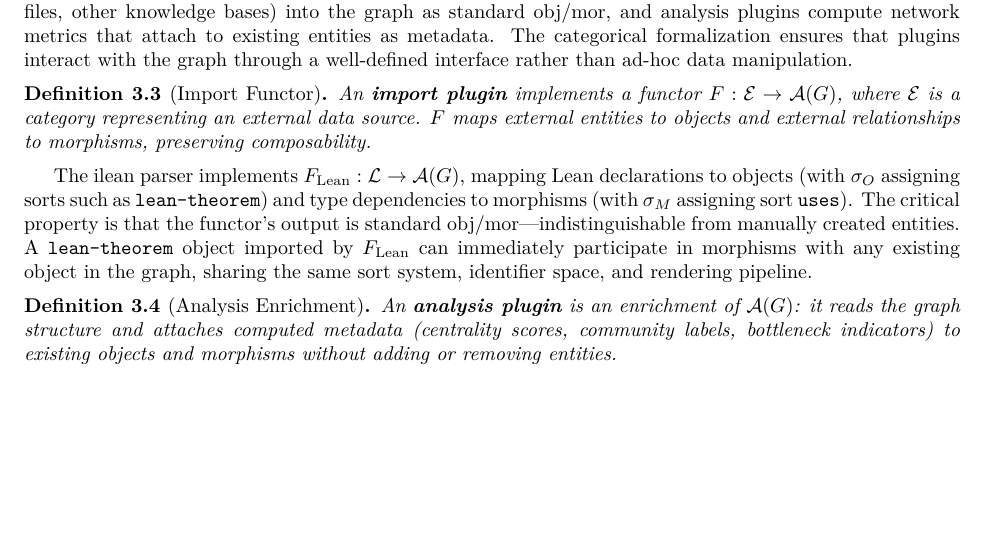
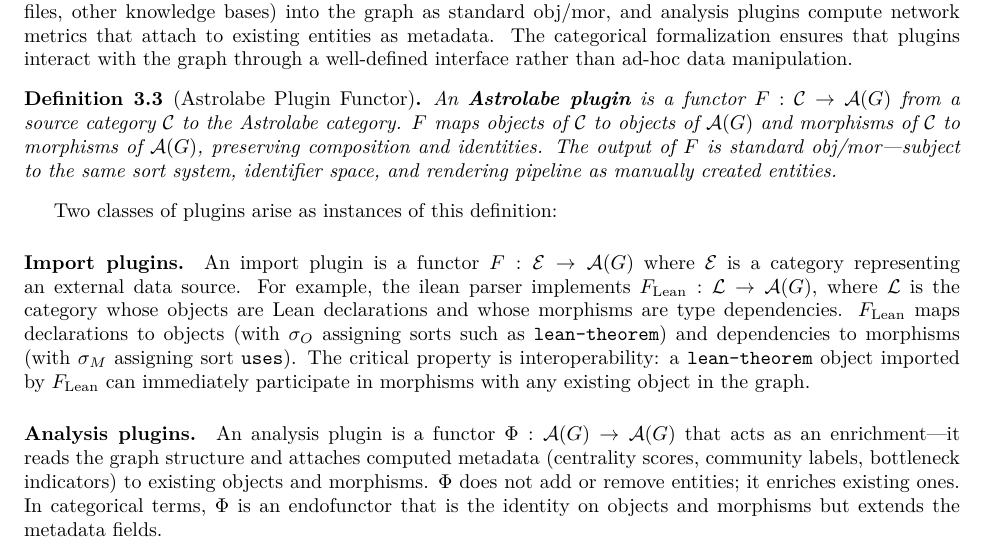
Before and after one commit to MathNetwork/Astrolabe, a LaTeX paper (paper/main.tex, which reads paper/sections/data-model.tex): part of page 8 of 20, cut so that both start at the same text, the shorter picture padded with empty space. Compiled offline with pdfLaTeX.

Commit message:
Restructure §3.3: general plugin functor definition first, then instances
Definition 3.3 (Astrolabe Plugin Functor): general functor F: C → A(G)
Then two instances as paragraphs:
- Import plugins: F: E → A(G), with F_Lean as concrete example
- Analysis plugins: Φ: A(G) → A(G), endofunctor/enrichment

Co-Authored-By: Claude Opus 4.6 (1M context) <noreply@anthropic.com>

```diff
--- a/paper/sections/data-model.tex
+++ b/paper/sections/data-model.tex
@@ -50,17 +50,16 @@ $\mathcal{A}(G)$ is the \emph{free category} on the graph $G$. The morphisms in
 
 The Astrolabe category $\mathcal{A}(G)$ defines \emph{what} the knowledge graph is; functors and enrichments define \emph{how external data enters it} and \emph{how derived information is computed on it}. In the system, these correspond to the plugin architecture: import plugins bring data from external sources (Lean compilation artifacts, BibTeX files, other knowledge bases) into the graph as standard obj/mor, and analysis plugins compute network metrics that attach to existing entities as metadata. The categorical formalization ensures that plugins interact with the graph through a well-defined interface rather than ad-hoc data manipulation.
 
-\begin{definition}[Import Functor]
-\label{def:import-functor}
-An \textbf{import plugin} implements a functor $F: \mathcal{E} \to \mathcal{A}(G)$, where $\mathcal{E}$ is a category representing an external data source. $F$ maps external entities to objects and external relationships to morphisms, preserving composability.
+\begin{definition}[Astrolabe Plugin Functor]
+\label{def:plugin-functor}
+An \textbf{Astrolabe plugin} is a functor $F: \mathcal{C} \to \mathcal{A}(G)$ from a source category $\mathcal{C}$ to the Astrolabe category. $F$ maps objects of $\mathcal{C}$ to objects of $\mathcal{A}(G)$ and morphisms of $\mathcal{C}$ to morphisms of $\mathcal{A}(G)$, preserving composition and identities. The output of $F$ is standard obj/mor---subject to the same sort system, identifier space, and rendering pipeline as manually created entities.
 \end{definition}
 
-The ilean parser implements $F_{\mathrm{Lean}}: \mathcal{L} \to \mathcal{A}(G)$, mapping Lean declarations to objects (with $\sigma_O$ assigning sorts such as \texttt{lean-theorem}) and type dependencies to morphisms (with $\sigma_M$ assigning sort \texttt{uses}). The critical property is that the functor's output is standard obj/mor---indistinguishable from manually created entities. A \texttt{lean-theorem} object imported by $F_{\mathrm{Lean}}$ can immediately participate in morphisms with any existing object in the graph, sharing the same sort system, identifier space, and rendering pipeline.
+Two classes of plugins arise as instances of this definition:
 
-\begin{definition}[Analysis Enrichment]
-\label{def:analysis-enrichment}
-An \textbf{analysis plugin} is an enrichment of $\mathcal{A}(G)$: it reads the graph structure and attaches computed metadata (centrality scores, community labels, bottleneck indicators) to existing objects and morphisms without adding or removing entities.
-\end{definition}
+\paragraph{Import plugins.} An import plugin is a functor $F: \mathcal{E} \to \mathcal{A}(G)$ where $\mathcal{E}$ is a category representing an external data source. For example, the ilean parser implements $F_{\mathrm{Lean}}: \mathcal{L} \to \mathcal{A}(G)$, where $\mathcal{L}$ is the category whose objects are Lean declarations and whose morphisms are type dependencies. $F_{\mathrm{Lean}}$ maps declarations to objects (with $\sigma_O$ assigning sorts such as \texttt{lean-theorem}) and dependencies to morphisms (with $\sigma_M$ assigning sort \texttt{uses}). The critical property is interoperability: a \texttt{lean-theorem} object imported by $F_{\mathrm{Lean}}$ can immediately participate in morphisms with any existing object in the graph.
+
+\paragraph{Analysis plugins.} An analysis plugin is a functor $\Phi: \mathcal{A}(G) \to \mathcal{A}(G)$ that acts as an enrichment---it reads the graph structure and attaches computed metadata (centrality scores, community labels, bottleneck indicators) to existing objects and morphisms. $\Phi$ does not add or remove entities; it enriches existing ones. In categorical terms, $\Phi$ is an endofunctor that is the identity on objects and morphisms but extends the metadata fields.
 
 
 \subsection{Sort System}
```
